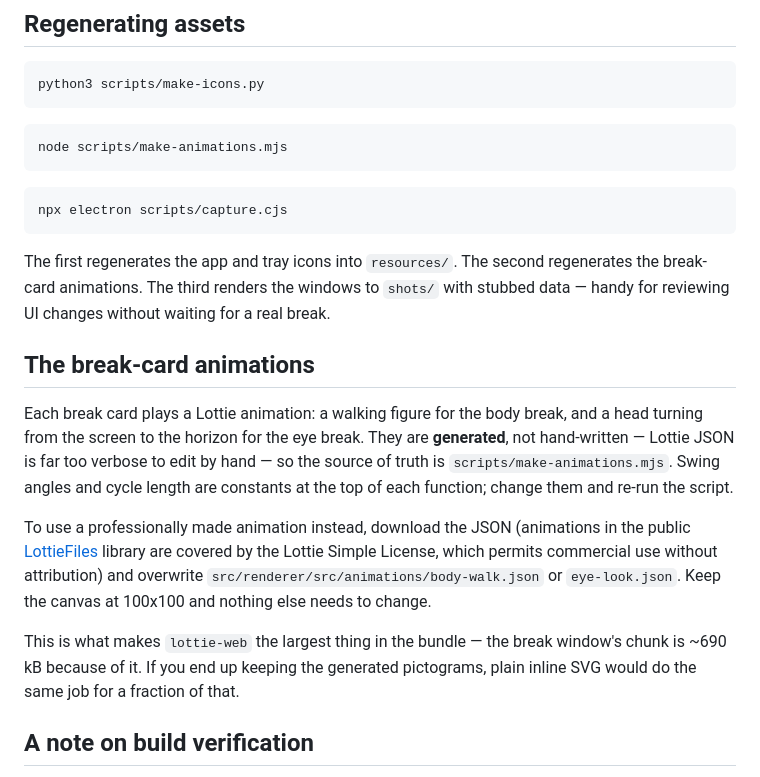
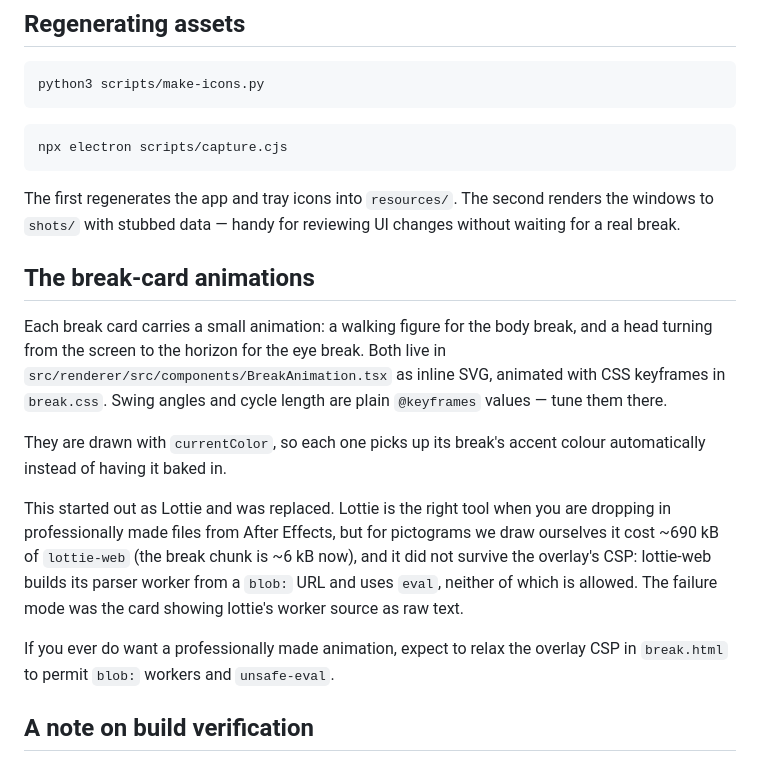
Before and after one commit to hasibul-hossain1/Breakwise, a Markdown page: README.md, the part around the change. GitHub-like rendering.

````diff
--- a/README.md
+++ b/README.md
@@ -157,36 +157,33 @@ python3 scripts/make-icons.py
 ```
 
 ```bash
-node scripts/make-animations.mjs
-```
-
-```bash
 npx electron scripts/capture.cjs
 ```
 
 The first regenerates the app and tray icons into `resources/`. The second
-regenerates the break-card animations. The third renders the windows to
-`shots/` with stubbed data — handy for reviewing UI changes without waiting
-for a real break.
+renders the windows to `shots/` with stubbed data — handy for reviewing UI
+changes without waiting for a real break.
 
 ## The break-card animations
 
-Each break card plays a Lottie animation: a walking figure for the body break,
-and a head turning from the screen to the horizon for the eye break. They are
-**generated**, not hand-written — Lottie JSON is far too verbose to edit by
-hand — so the source of truth is `scripts/make-animations.mjs`. Swing angles
-and cycle length are constants at the top of each function; change them and
-re-run the script.
+Each break card carries a small animation: a walking figure for the body
+break, and a head turning from the screen to the horizon for the eye break.
+Both live in `src/renderer/src/components/BreakAnimation.tsx` as inline SVG,
+animated with CSS keyframes in `break.css`. Swing angles and cycle length are
+plain `@keyframes` values — tune them there.
 
-To use a professionally made animation instead, download the JSON (animations
-in the public [LottieFiles](https://lottiefiles.com/) library are covered by
-the Lottie Simple License, which permits commercial use without attribution)
-and overwrite `src/renderer/src/animations/body-walk.json` or `eye-look.json`.
-Keep the canvas at 100x100 and nothing else needs to change.
+They are drawn with `currentColor`, so each one picks up its break's accent
+colour automatically instead of having it baked in.
 
-This is what makes `lottie-web` the largest thing in the bundle — the break
-window's chunk is ~690 kB because of it. If you end up keeping the generated
-pictograms, plain inline SVG would do the same job for a fraction of that.
+This started out as Lottie and was replaced. Lottie is the right tool when you
+are dropping in professionally made files from After Effects, but for
+pictograms we draw ourselves it cost ~690 kB of `lottie-web` (the break chunk
+is ~6 kB now), and it did not survive the overlay's CSP: lottie-web builds its
+parser worker from a `blob:` URL and uses `eval`, neither of which is allowed.
+The failure mode was the card showing lottie's worker source as raw text.
+
+If you ever do want a professionally made animation, expect to relax the
+overlay CSP in `break.html` to permit `blob:` workers and `unsafe-eval`.
 
 ## A note on build verification
 
````
Also changed, not shown: shots/break-body.png, shots/break-eye.png, 7 other files.
